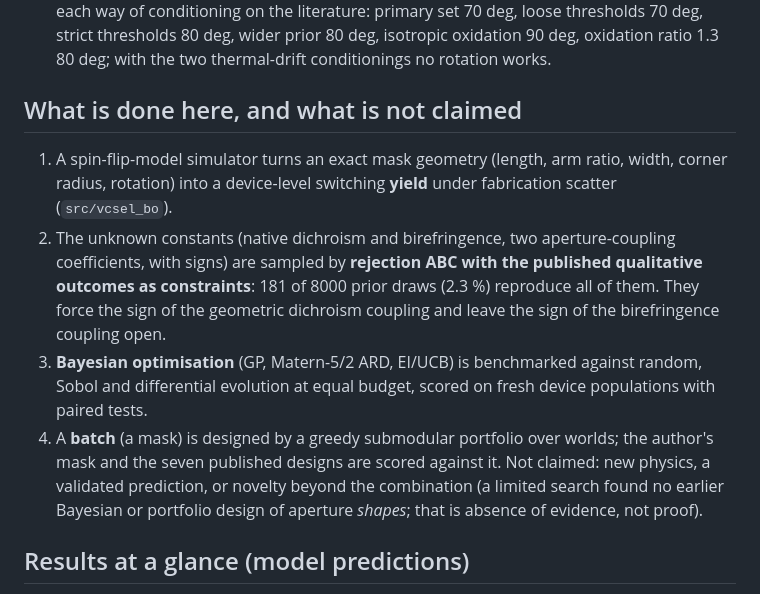
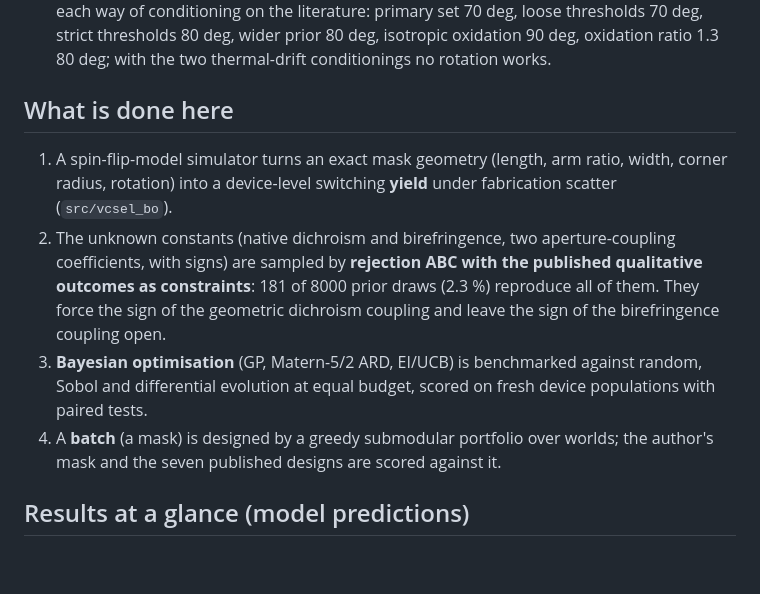
Before and after one commit to Hakainasan/vcsel-polarization-bo, a Markdown page: README.md, the part around one of its changes. Rendered like a GitHub page; blank space fills up the shorter version.

```diff
--- a/README.md
+++ b/README.md
@@ -10,13 +10,12 @@
 * **What would decide**: the author's mask (two families, eight rotations) contains 60, 90 and 120 degrees but neither 80 nor its mirror image 100 degrees; predictions for every design are in `results/mask_predictions.json` and supplement Sec. 8. If the mask can take more devices, the interior-box additions that help most in the model are crosses near 0.72/70 degrees, 0.78/80 degrees and 0.65/91 degrees (arm ratio/rotation; width about 5-6 um): expected best yield 0.68 (mask) -> 0.78, 0.80, 0.83 with 1, 2, 3 additions.
   Best rotation of the 1:0.7 cross (folded to 0-90 degrees, since theta and 180 - theta are mirror images) under each way of conditioning on the literature: primary set 70 deg, loose thresholds 70 deg, strict thresholds 80 deg, wider prior 80 deg, isotropic oxidation 90 deg, oxidation ratio 1.3 80 deg; with the two thermal-drift conditionings no rotation works.
 
-## What is done here, and what is not claimed
+## What is done here
 1. A spin-flip-model simulator turns an exact mask geometry (length, arm ratio, width, corner radius, rotation) into a device-level switching **yield** under fabrication scatter (`src/vcsel_bo`).
 2. The unknown constants (native dichroism and birefringence, two aperture-coupling coefficients, with signs) are sampled by **rejection ABC with the published qualitative outcomes as constraints**:
    181 of 8000 prior draws (2.3 %) reproduce all of them. They force the sign of the geometric dichroism coupling and leave the sign of the birefringence coupling open.
 3. **Bayesian optimisation** (GP, Matern-5/2 ARD, EI/UCB) is benchmarked against random, Sobol and differential evolution at equal budget, scored on fresh device populations with paired tests.
 4. A **batch** (a mask) is designed by a greedy submodular portfolio over worlds; the author's mask and the seven published designs are scored against it.
-Not claimed: new physics, a validated prediction, or novelty beyond the combination (a limited search found no earlier Bayesian or portfolio design of aperture *shapes*; that is absence of evidence, not proof).
 
 ## Results at a glance (model predictions)
 Held-out hard yield of the design returned by each optimiser (mean [95 % bootstrap interval]; runs per method: P1 20, P2 40, P3 8):
```
Also changed, not shown: other parts of README.md (+0 -15 lines).
